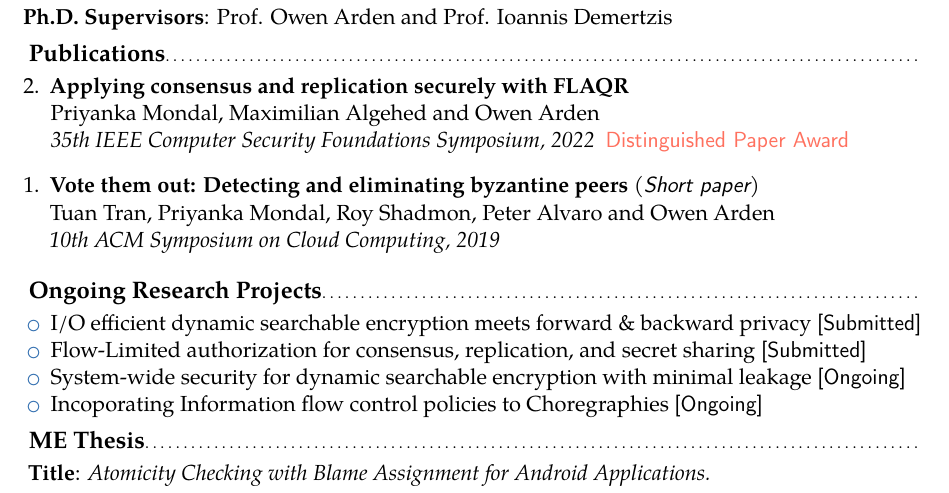
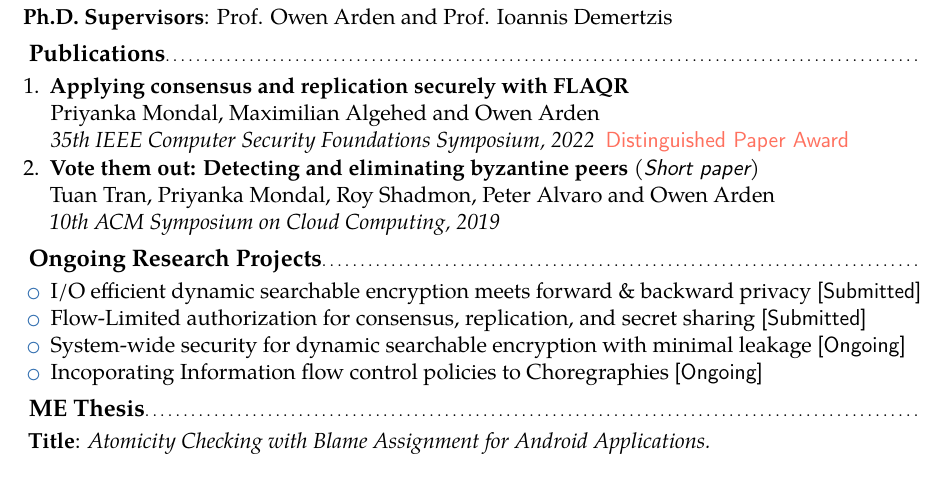
Before and after one commit to Priyanka-Mondal/priyanka-mondal.github.io, a LaTeX CV (CV/priyanka.tex): part of page 1 of 3, cut so that both start at the same text. Compiled offline with pdfLaTeX.

Commit message:
CV fixed

```diff
--- a/CV/priyanka.tex
+++ b/CV/priyanka.tex
@@ -38,14 +38,14 @@
 \hspace{-0.1cm}\cvitem{\textbf{Research Interests}}{Language based security | Distributed Systems \textbf{|} Applied Cryptography}
 \hspace{-0.1cm}\cvitem{\textbf{Ph.D. Supervisors}}{Prof. Owen Arden and Prof. Ioannis Demertzis}
 \subsection{Publications}
-\begin{etaremune}
+\begin{enumerate}
 \item{\textbf{Applying consensus and replication securely with FLAQR}}
 \newline Priyanka Mondal, Maximilian Algehed and Owen Arden \newline
 \textit{35th IEEE Computer Security Foundations Symposium, 2022~~}{\textbf{\textsf{\textcolor{bittersweet}{Distinguished Paper Award}}}}
 \item{\textbf{Vote them out: Detecting and eliminating byzantine peers}}~({\textit{\textsf{\textcolor{black}{Short paper}}}})
 \newline Tuan Tran, Priyanka Mondal, Roy Shadmon, Peter Alvaro and Owen Arden \newline
 \textit{10th ACM Symposium on Cloud Computing, 2019~~}
-\end{etaremune}
+\end{enumerate}
 \subsection{Ongoing Research Projects}
 %\cvitem{Description}
 %{
```
Also changed, not shown: CV/priyanka.pdf, 3 other files.
